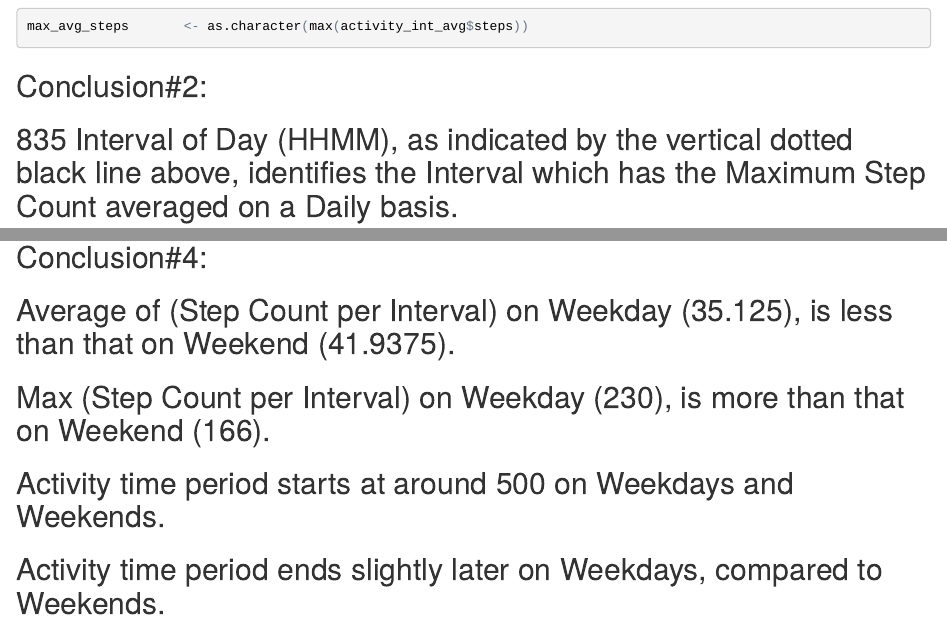
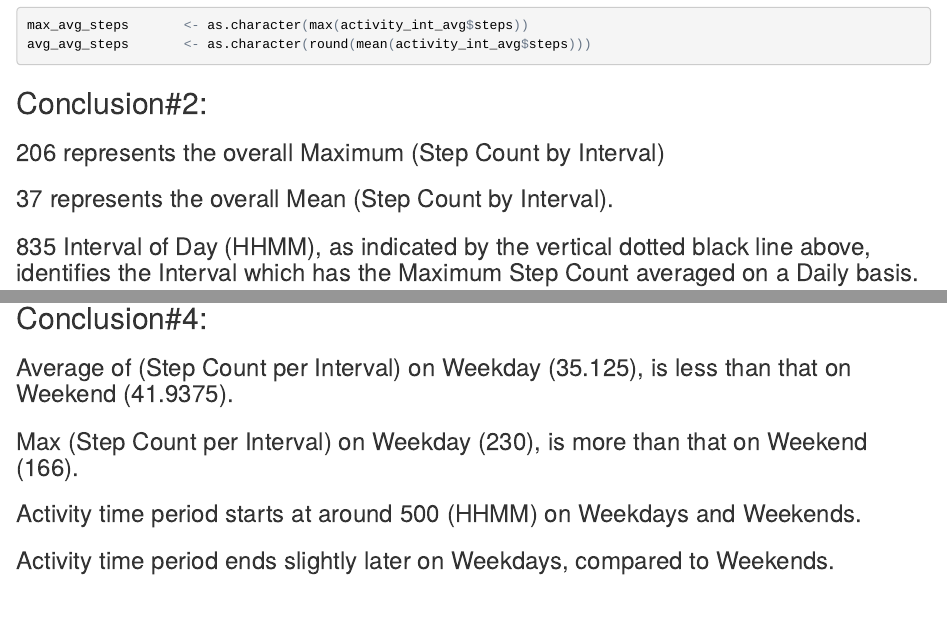
Before and after one commit to fernandesdonald/GITREPDATA2, an R Markdown document (PA1_template.Rmd): the page in a window 1100 px wide, from 2390 px down before the commit and from 2380 px down after it, so that both start at the same text, and a second part further down, joined at a grey line. The pictures show the output file PA1_template.html that the author committed with the source, opened offline.

Commit message:
Commit with Enhancement in Conclusion

````diff
--- a/PA1_template.Rmd
+++ b/PA1_template.Rmd
@@ -62,9 +62,12 @@ with(activity_int_avg,plot(interval, steps, main="Daily Average Step Count by Ti
 max_interval 	    <- as.character(activity_int_avg$interval[which.max(activity_int_avg$steps)])
 abline(v = activity_int_avg$interval[which.max(activity_int_avg$steps)], col="black", lwd=3, lty=2)
 max_avg_steps	    <- as.character(max(activity_int_avg$steps))
+avg_avg_steps	    <- as.character(round(mean(activity_int_avg$steps)))
 ```
 ##Conclusion#2:
-##`r max_interval` Interval of Day (HHMM), as indicated by the vertical dotted black line above, identifies the Interval which has the Maximum Step Count averaged on a Daily basis.
+###`r max_avg_steps` represents the overall Maximum (Step Count by Interval)
+###`r avg_avg_steps` represents the overall Mean (Step Count by Interval).
+###`r max_interval` Interval of Day (HHMM), as indicated by the vertical dotted black line above, identifies the Interval which has the Maximum Step Count averaged on a Daily basis.
 
 ******************************************************************
 ******************************************************************
@@ -125,10 +129,10 @@ activity_int_max_fill_weekday <- max(subset(activity_int_avg_fill,isweekend==FAL
 
 ```
 ##Conclusion#4:
-##Average of (Step Count per Interval) on Weekday (`r activity_int_avg_fill_weekday`), is less than that  on Weekend (`r activity_int_avg_fill_weekend`).
-##Max (Step Count per Interval) on Weekday (`r activity_int_max_fill_weekday`), is more than that on Weekend (`r activity_int_max_fill_weekend`).
-##Activity time period starts at around 500 on Weekdays and Weekends.
-##Activity time period ends slightly later on Weekdays, compared to Weekends.
+###Average of (Step Count per Interval) on Weekday (`r activity_int_avg_fill_weekday`), is less than that  on Weekend (`r activity_int_avg_fill_weekend`).
+###Max (Step Count per Interval) on Weekday (`r activity_int_max_fill_weekday`), is more than that on Weekend (`r activity_int_max_fill_weekend`).
+###Activity time period starts at around 500 (HHMM) on Weekdays and Weekends.
+###Activity time period ends slightly later on Weekdays, compared to Weekends.
 
 ******************************************************************
 ******************************************************************
````
Also changed, not shown: PA1_template.html, PA1_template.md, PA1_template.Rmd (11 more changed lines), 1 other file.
